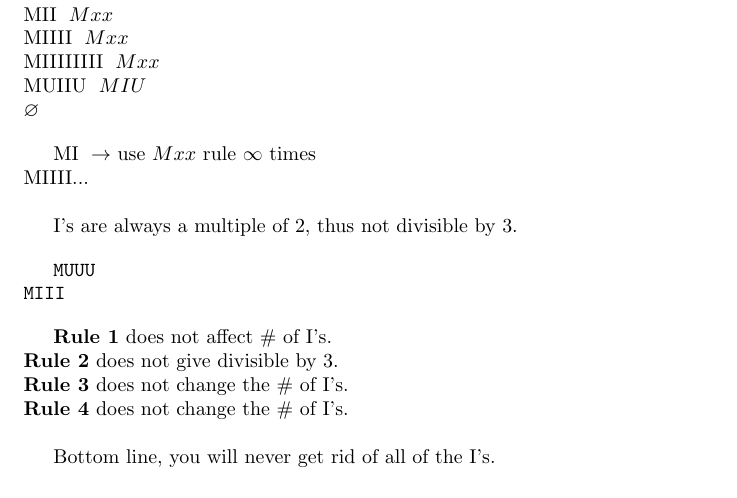
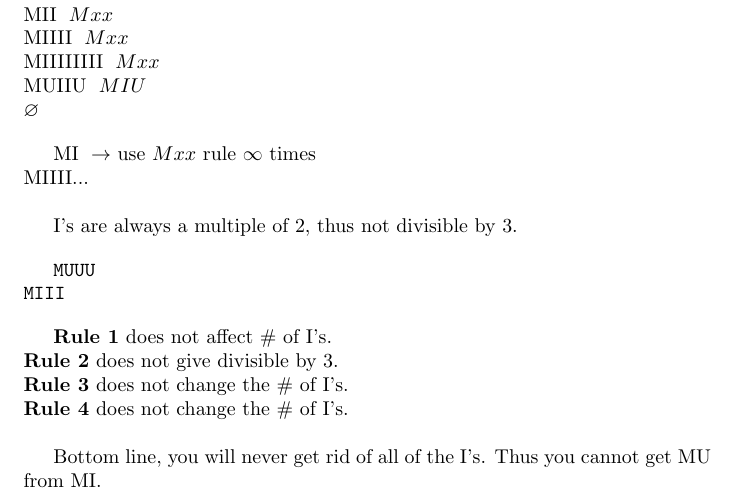
Before and after one commit to DrewskiCode/cpsc-354, a LaTeX document (mu_puzzle/report.tex): part of the page, cut so that both start at the same text. Compiled offline with pdfLaTeX.

Commit message:
update with conclusion statement

```diff
--- a/mu_puzzle/report.tex
+++ b/mu_puzzle/report.tex
@@ -47,6 +47,5 @@ I's are always a multiple of 2, thus not divisible by 3.
 \textbf{Rule 3} does not change the \# of I's. \\
 \textbf{Rule 4} does not change the \# of I's. \\
 
-Bottom line, you will never get rid of all of the I's.
-
+Bottom line, you will never get rid of all of the I's. Thus you cannot get MU from MI.
 \end{document}
```
Also changed, not shown: mu_puzzle/report.pdf.
